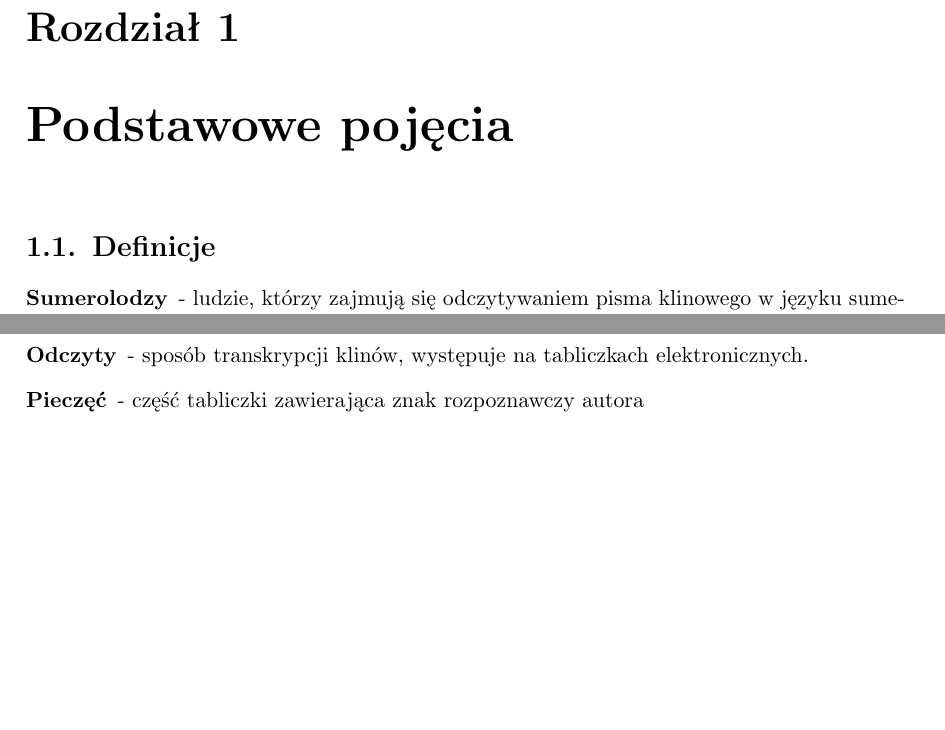
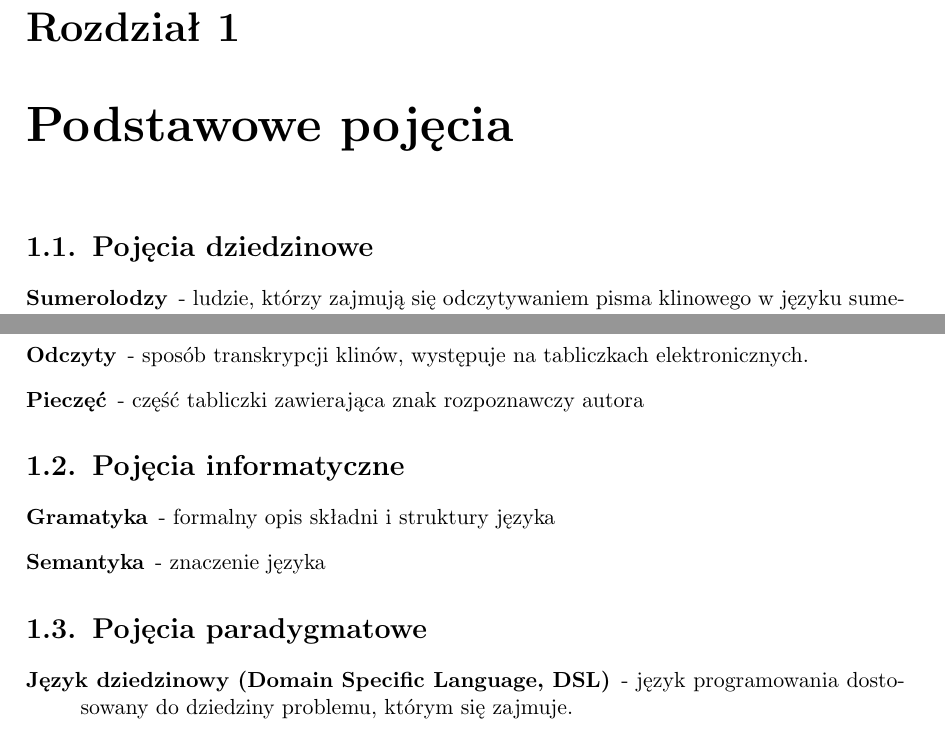
Before and after one commit to sumlib/main, a LaTeX thesis (doc/praca/sumer.tex, which reads doc/praca/pliki/podstawowe_pojecia.tex): two parts of page 9 of 33, joined at a grey line, cut so that both start at the same text, the shorter picture padded with empty space. Compiled offline with pdfLaTeX.

Commit message:
podział pojęć

```diff
--- a/doc/praca/pliki/podstawowe_pojecia.tex
+++ b/doc/praca/pliki/podstawowe_pojecia.tex
@@ -1,5 +1,5 @@
 \chapter{Podstawowe pojęcia}\label{r:pojecia}
-\section{Definicje}
+\section{Pojęcia dziedzinowe}
 \begin{description}
  \item[Sumerolodzy] - ludzie, którzy zajmują się odczytywaniem pisma klinowego w języku sumeryjskim. Na potrzeby tej pracy
 		      to pojęcie jest rozszerzone do wszystkich ludzi zajmujących się odczytywaniem tabliczek sumeryjskich
@@ -12,3 +12,13 @@
  \item[Odczyty] - sposób transkrypcji klinów, występuje na tabliczkach elektronicznych.
  \item[Pieczęć] - część tabliczki zawierająca znak rozpoznawczy autora
 \end{description}
+
+\section{Pojęcia informatyczne}
+\begin{description}
+ \item[Gramatyka] - formalny opis składni i struktury języka
+ \item[Semantyka] - znaczenie języka
+ \end{description}
+\section{Pojęcia paradygmatowe}
+\begin{description}
+ \item[Język dziedzinowy (Domain Specific Language, DSL)] - język programowania dostosowany do dziedziny problemu, którym się zajmuje.
+ \end{description}
```
